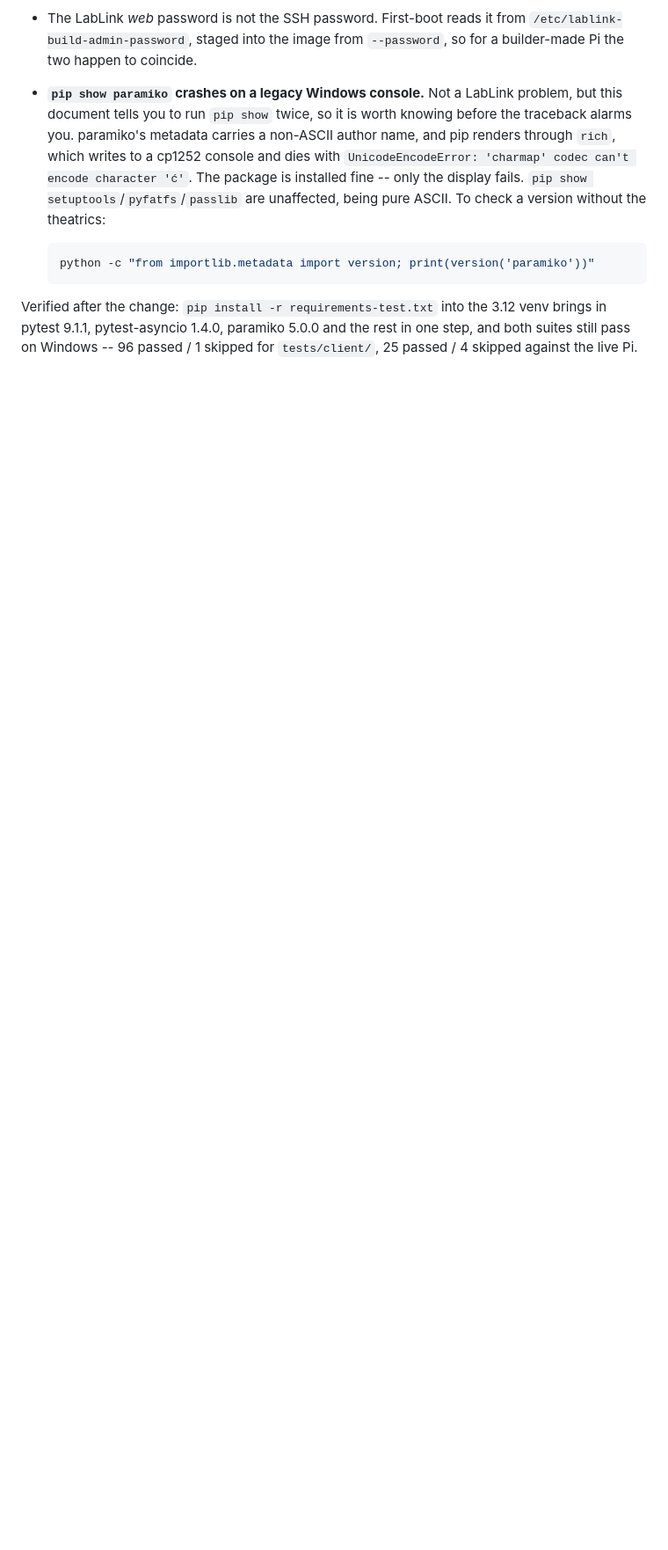
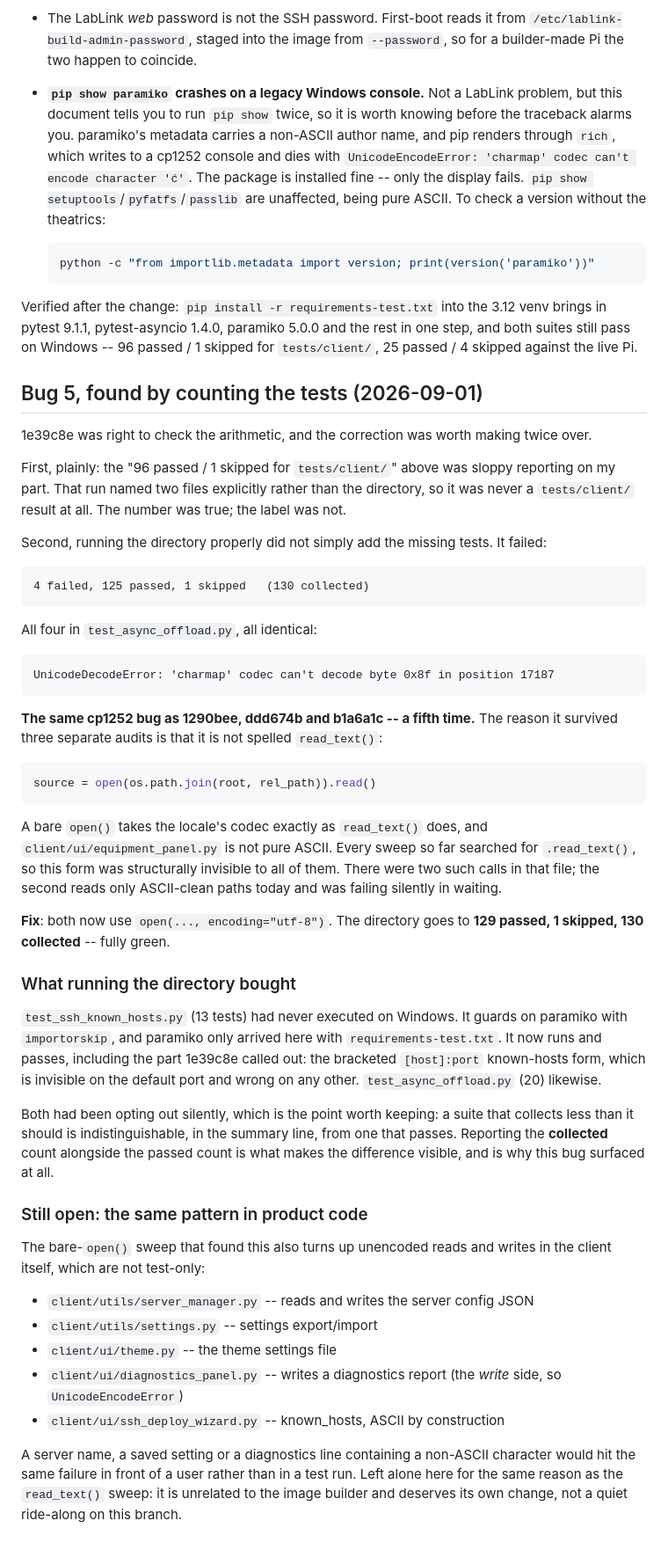
Before and after one commit to X9X0/LabLink, a Markdown page: docs/WINDOWS_TESTING.md, the part around one of its changes. Shown at 88% size. Rendered like a GitHub page; blank space fills up the shorter version.

Commit message:
docs: Record bug 5, and correct an earlier mislabelled test result
1e39c8e's arithmetic was right. The earlier "96 passed / 1 skipped for
tests/client/" named two files rather than the directory, so it was
never a tests/client/ result -- the number was true, the label was not.

Running the directory properly did not just add the missing tests, it
failed, surfacing a fifth instance of the cp1252 bug. Also records what
running the directory bought: test_ssh_known_hosts.py (13) and
test_async_offload.py (20) had never executed on Windows at all, the
former because paramiko only arrived with requirements-test.txt.

Notes the same bare-open() pattern in client product code -- server
config, settings, theme, diagnostics -- as a separate change.

Co-Authored-By: Claude Sonnet 5 <noreply@anthropic.com>
Claude-Session: https://claude.ai/code/session_01LEiT9aqn6XuoEdsFdrKWUM

````diff
--- a/docs/WINDOWS_TESTING.md
+++ b/docs/WINDOWS_TESTING.md
@@ -757,3 +757,76 @@ Verified after the change: `pip install -r requirements-test.txt` into the
 3.12 venv brings in pytest 9.1.1, pytest-asyncio 1.4.0, paramiko 5.0.0 and
 the rest in one step, and both suites still pass on Windows -- 96 passed /
 1 skipped for `tests/client/`, 25 passed / 4 skipped against the live Pi.
+
+## Bug 5, found by counting the tests (2026-09-01)
+
+1e39c8e was right to check the arithmetic, and the correction was worth
+making twice over.
+
+First, plainly: the "96 passed / 1 skipped for `tests/client/`" above was
+sloppy reporting on my part. That run named two files explicitly rather than
+the directory, so it was never a `tests/client/` result at all. The number
+was true; the label was not.
+
+Second, running the directory properly did not simply add the missing tests.
+It failed:
+
+```
+4 failed, 125 passed, 1 skipped   (130 collected)
+```
+
+All four in `test_async_offload.py`, all identical:
+
+```
+UnicodeDecodeError: 'charmap' codec can't decode byte 0x8f in position 17187
+```
+
+**The same cp1252 bug as 1290bee, ddd674b and b1a6a1c -- a fifth time.** The
+reason it survived three separate audits is that it is not spelled
+`read_text()`:
+
+```python
+source = open(os.path.join(root, rel_path)).read()
+```
+
+A bare `open()` takes the locale's codec exactly as `read_text()` does, and
+`client/ui/equipment_panel.py` is not pure ASCII. Every sweep so far searched
+for `.read_text()`, so this form was structurally invisible to all of them.
+There were two such calls in that file; the second reads only ASCII-clean
+paths today and was failing silently in waiting.
+
+**Fix**: both now use `open(..., encoding="utf-8")`. The directory goes to
+**129 passed, 1 skipped, 130 collected** -- fully green.
+
+### What running the directory bought
+
+`test_ssh_known_hosts.py` (13 tests) had never executed on Windows. It guards
+on paramiko with `importorskip`, and paramiko only arrived here with
+`requirements-test.txt`. It now runs and passes, including the part 1e39c8e
+called out: the bracketed `[host]:port` known-hosts form, which is invisible
+on the default port and wrong on any other. `test_async_offload.py` (20)
+likewise.
+
+Both had been opting out silently, which is the point worth keeping: a suite
+that collects less than it should is indistinguishable, in the summary line,
+from one that passes. Reporting the **collected** count alongside the passed
+count is what makes the difference visible, and is why this bug surfaced at
+all.
+
+### Still open: the same pattern in product code
+
+The bare-`open()` sweep that found this also turns up unencoded reads and
+writes in the client itself, which are not test-only:
+
+- `client/utils/server_manager.py` -- reads and writes the server config JSON
+- `client/utils/settings.py` -- settings export/import
+- `client/ui/theme.py` -- the theme settings file
+- `client/ui/diagnostics_panel.py` -- writes a diagnostics report (the *write*
+  side, so `UnicodeEncodeError`)
+- `client/ui/ssh_deploy_wizard.py` -- known_hosts, ASCII by construction
+
+A server name, a saved setting or a diagnostics line containing a non-ASCII
+character would hit the same failure in front of a user rather than in a test
+run. Left alone here for the same reason as the `read_text()` sweep: it is
+unrelated to the image builder and deserves its own change, not a quiet
+ride-along on this branch.
````
Also changed, not shown: other parts of docs/WINDOWS_TESTING.md (+1 -1 lines).
